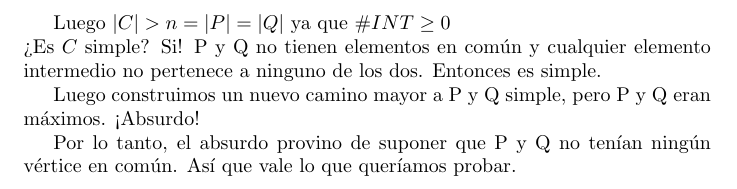
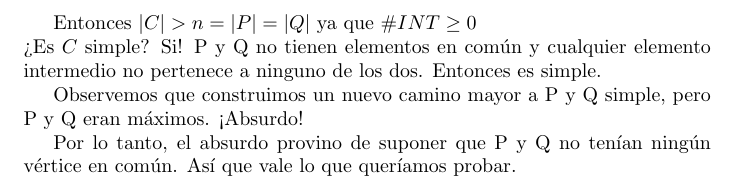
Before and after one commit to Dani-Bustos/Algo3-TecnicasA, a LaTeX document (P3 : Intro a Grafos/Ej6InterseccionMaxima.tex): part of page 2 of 2, cut so that both start at the same text. Compiled offline with pdfLaTeX.

Commit message:
formateo

```diff
--- a/P3 : Intro a Grafos/Ej6InterseccionMaxima.tex
+++ b/P3 : Intro a Grafos/Ej6InterseccionMaxima.tex
@@ -81,10 +81,10 @@ Luego la longitud total de $C$ es:
 
 \[ |C| = n + 1 + \#INT \]
 
-Luego $|C| > n = |P| = |Q|$ ya que  $ \#INT \ge 0$\\
+Entonces $|C| > n = |P| = |Q|$ ya que  $ \#INT \ge 0$\\
 ¿Es $C$ simple? Si! P y Q no tienen elementos en común y cualquier elemento intermedio no pertenece a ninguno de los dos. Entonces es simple.
 
-Luego construimos un nuevo camino mayor a P y Q simple, pero P y Q eran máximos. ¡Absurdo!
+Observemos que  construimos un nuevo camino mayor a P y Q simple, pero P y Q eran máximos. ¡Absurdo!
 
 Por lo tanto, el absurdo provino de suponer que P y Q no tenían ningún vértice en común. Así que vale lo que queríamos probar.
 
```
Also changed, not shown: P3 : Intro a Grafos/Ej6InterseccionMaxima.pdf.
